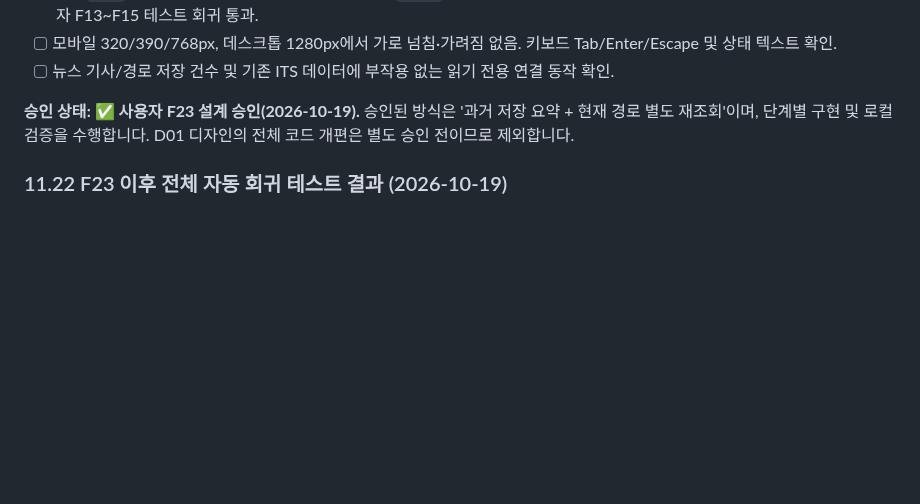
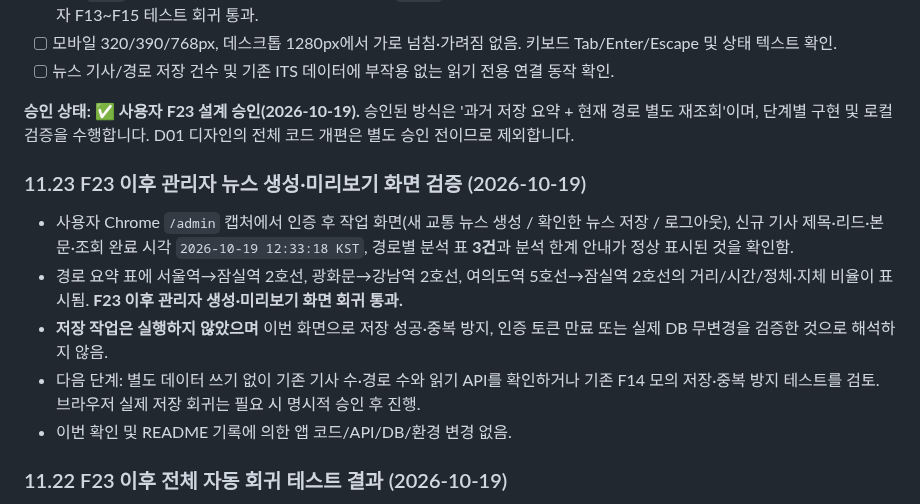
Before and after one commit to gamzpot96-cell/traffic_app_domain, a Markdown page: README.md, the part around the change. GitHub-like rendering; blank space fills up the shorter version.

Commit message:
docs: verify F23 regression admin article generation and preview without saving

```diff
--- a/README.md
+++ b/README.md
@@ -922,6 +922,14 @@ Uvicorn 서버 실행 후 `/`, `/map`, `/news`, `/admin`에서 상단 메뉴 클
 
 **승인 상태: ✅ 사용자 F23 설계 승인(2026-10-19).** 승인된 방식은 '과거 저장 요약 + 현재 경로 별도 재조회'이며, 단계별 구현 및 로컬 검증을 수행합니다. D01 디자인의 전체 코드 개편은 별도 승인 전이므로 제외합니다.
 
+### 11.23 F23 이후 관리자 뉴스 생성·미리보기 화면 검증 (2026-10-19)
+
+- 사용자 Chrome `/admin` 캡처에서 인증 후 작업 화면(새 교통 뉴스 생성 / 확인한 뉴스 저장 / 로그아웃), 신규 기사 제목·리드·본문·조회 완료 시각 `2026-10-19 12:33:18 KST`, 경로별 분석 표 **3건**과 분석 한계 안내가 정상 표시된 것을 확인함.
+- 경로 요약 표에 서울역→잠실역 2호선, 광화문→강남역 2호선, 여의도역 5호선→잠실역 2호선의 거리/시간/정체·지체 비율이 표시됨. **F23 이후 관리자 생성·미리보기 화면 회귀 통과.**
+- **저장 작업은 실행하지 않았으며** 이번 화면으로 저장 성공·중복 방지, 인증 토큰 만료 또는 실제 DB 무변경을 검증한 것으로 해석하지 않음.
+- 다음 단계: 별도 데이터 쓰기 없이 기존 기사 수·경로 수와 읽기 API를 확인하거나 기존 F14 모의 저장·중복 방지 테스트를 검토. 브라우저 실제 저장 회귀는 필요 시 명시적 승인 후 진행.
+- 이번 확인 및 README 기록에 의한 앱 코드/API/DB/환경 변경 없음.
+
 ### 11.22 F23 이후 전체 자동 회귀 테스트 결과 (2026-10-19)
 
 - 사용자 Windows PowerShell에서 `python -m unittest discover -s tests -p "test_*.py" -v`를 실행한 결과 **21개 테스트 전부 `ok`**, 최종 `Ran 21 tests in 0.204s / OK`를 확인함.
```
